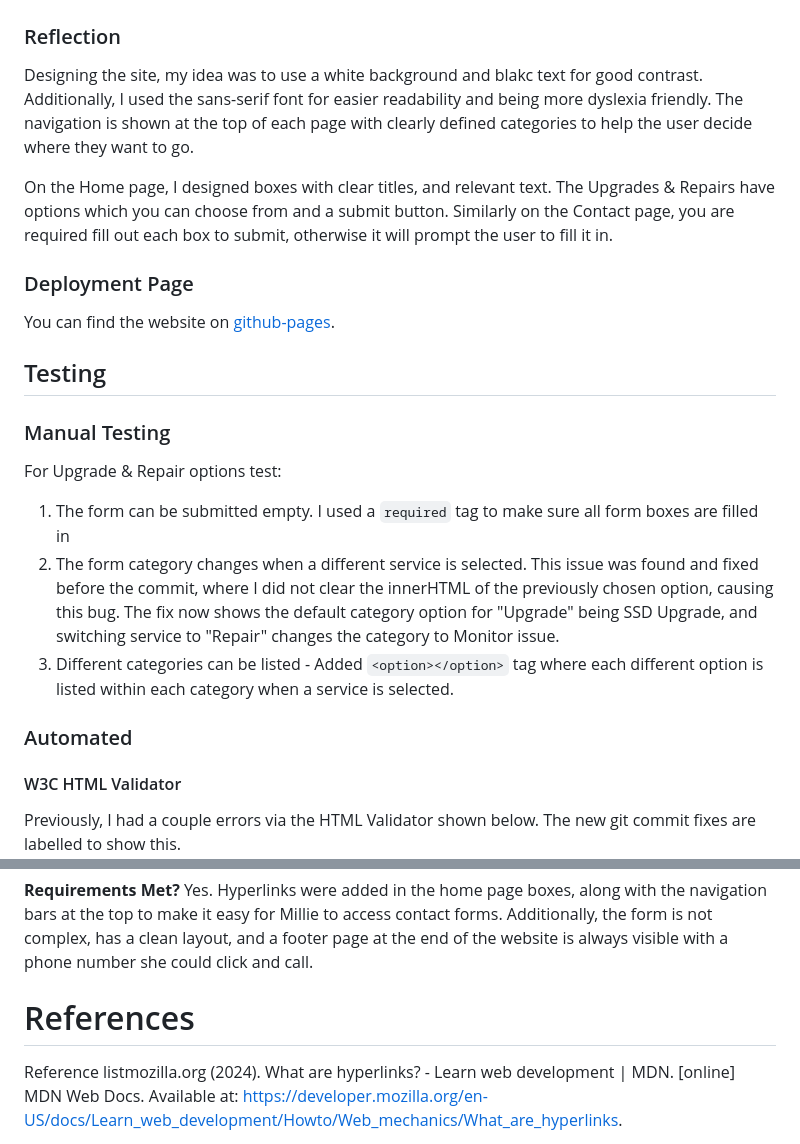
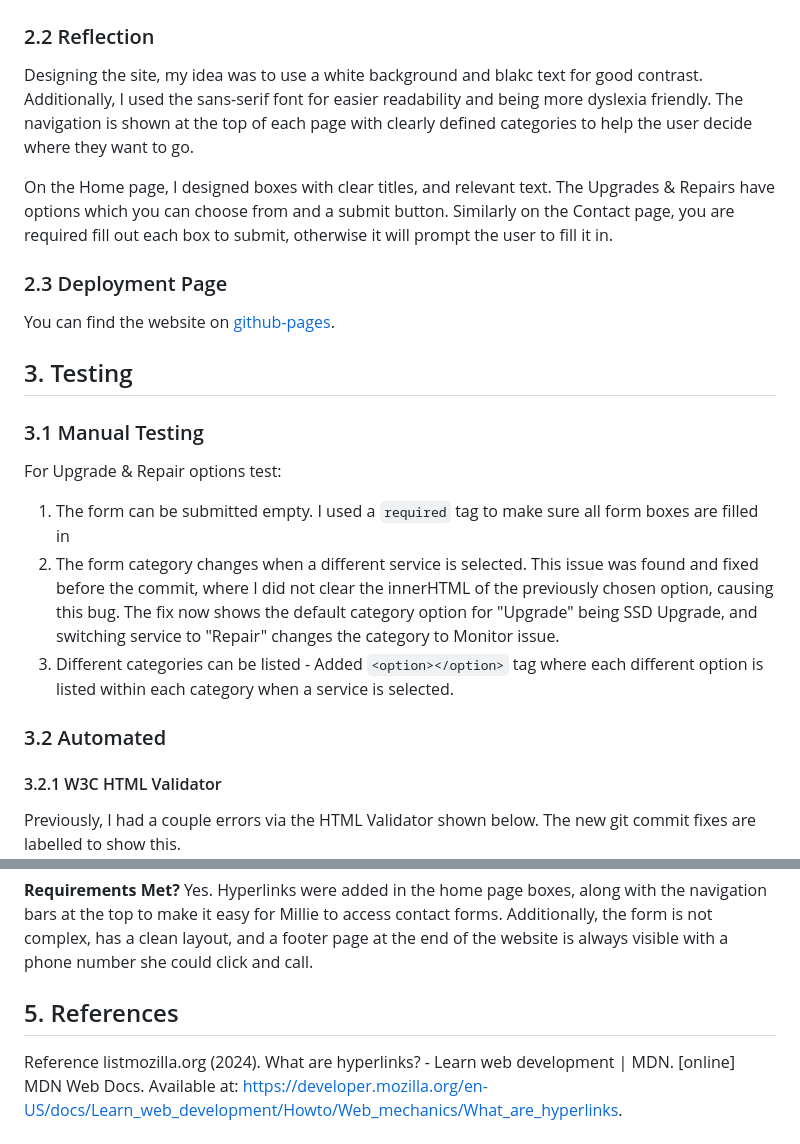
Before and after one commit to lukegit-dev/Rescue-Repairs-DUX-A2, a Markdown page: README.md, 2 parts joined by grey strips. GitHub-like rendering.

```diff
--- a/README.md
+++ b/README.md
@@ -13,20 +30,20 @@ I decided I would create a simple looking website in line with the user stories
 <img src="images/Demonstration%202.png" alt="Upgrade & Repairs"></img>
 <img src="images/Demonstration%203.png" alt="Contact Page"></img>
 <img src="images/Demonstration%204.png" alt="Contact Page"></img>
-### Reflection
+### 2.2 Reflection
 Designing the site, my idea was to use a white background and blakc text for good contrast. Additionally, I used the sans-serif font for easier readability and being more dyslexia friendly. The navigation is shown at the top of each page with clearly defined categories to help the user decide where they want to go.
 
 On the Home page, I designed boxes with clear titles, and relevant text. The Upgrades & Repairs have options which you can choose from and a submit button. Similarly on the Contact page, you are required fill out each box to submit, otherwise it will prompt the user to fill it in.
-### Deployment Page
+### 2.3 Deployment Page
 You can find the website on [github-pages](https://lukegit-dev.github.io/Rescue-Repairs-DUX-A2/).
-## Testing
-### Manual Testing
+## 3. Testing
+### 3.1 Manual Testing
 For Upgrade & Repair options test:
 1. The form can be submitted empty. I used a `required` tag to make sure all form boxes are filled in
 2. The form category changes when a different service is selected. This issue was found and fixed before the commit, where I did not clear the innerHTML of the previously chosen option, causing this bug. The fix now shows the default category option for "Upgrade" being SSD Upgrade, and switching service to "Repair" changes the category to Monitor issue.
 3. Different categories can be listed - Added `<option></option>` tag where each different option is listed within each category when a service is selected.
-### Automated
-#### W3C HTML Validator
+### 3.2 Automated
+#### 3.2.1 W3C HTML Validator
 Previously, I had a couple errors via the HTML Validator shown below. The new git commit fixes are labelled to show this.
 <img src="images/W3C%20HTML%20Validator.png" alt="HTML Validator"></img>
 For `<html>` tags at the top of my HTML files, I will include `lang="en"` so browsers and screen readers know what language the page is in to avoid getting wrong pronounciations ([validatehtml.com](https://validatehtml.com/blog/common-html-errors), 2026).
@@ -78,7 +95,7 @@ Background: Working as a full-time software developer manager, Millie relies on
 Criteria: Headings for scheduling a repair, pricing, and a phone number. A form to fill out should contain necessary information (name, address, card information, etc..), and an appointment day and time (e.g. same-day repair or DD/MM/YYYY @ 12:30), along with a mobile number at the footer if they prefer to call (which may suit Millie better considering her urgency).
 
 **Requirements Met?** Yes. Hyperlinks were added in the home page boxes, along with the navigation bars at the top to make it easy for Millie to access contact forms. Additionally, the form is not complex, has a clean layout, and a footer page at the end of the website is always visible with a phone number she could click and call.
-# References
+## 5. References
 Reference listmozilla.org (2024). What are hyperlinks? - Learn web development | MDN. [online] MDN Web Docs. Available at: https://developer.mozilla.org/en-US/docs/Learn_web_development/Howto/Web_mechanics/What_are_hyperlinks.
 
 Randomblue (2011). CSS: center element within a element. [online] Stack Overflow. Available at: https://stackoverflow.com/questions/6810031/css-center-element-within-a-div-element.W3Schools (2019).
```
Also changed, not shown: other parts of README.md (+25 -8 lines).
